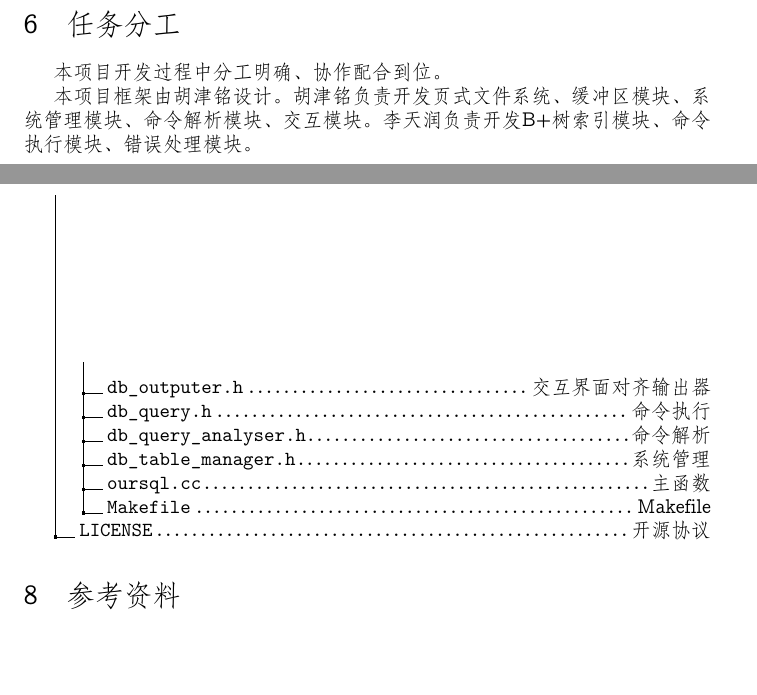
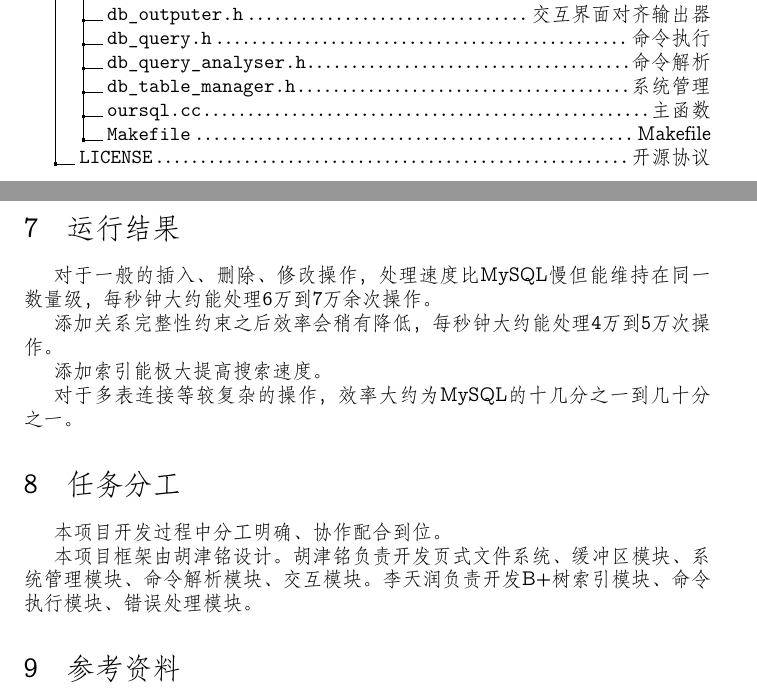
Before and after one commit to JamisHoo/OurSQL-DBMS, a LaTeX document (report/header.tex, which reads report/sections/section_results.tex): two parts of pages 14 and 15 of 15, joined at a grey line, cut so that both start at the same text, the shorter picture padded with empty space. Compiled offline with XeLaTeX; a missing font is replaced by an installed copy or a similar font.

Commit message:
add results in report

```diff
--- a/report/header.tex
+++ b/report/header.tex
@@ -82,5 +84,4 @@
 \input{sections/section_division.tex}
-\input{sections/section_files.tex}
 \input{sections/section_references.tex}
 
 \end{document}
--- /dev/null
+++ b/report/sections/section_results.tex
@@ -0,0 +1,9 @@
+\section{运行结果}
+    对于一般的插入、删除、修改操作，处理速度比MySQL慢但能维持在同一数量级，%
+    每秒钟大约能处理6万到7万余次操作。
+
+    添加关系完整性约束之后效率会稍有降低，每秒钟大约能处理4万到5万次操作。
+
+    添加索引能极大提高搜索速度。
+
+    对于多表连接等较复杂的操作，效率大约为MySQL的十几分之一到几十分之一。
```
Also changed, not shown: report/header.tex (2 more changed lines).
